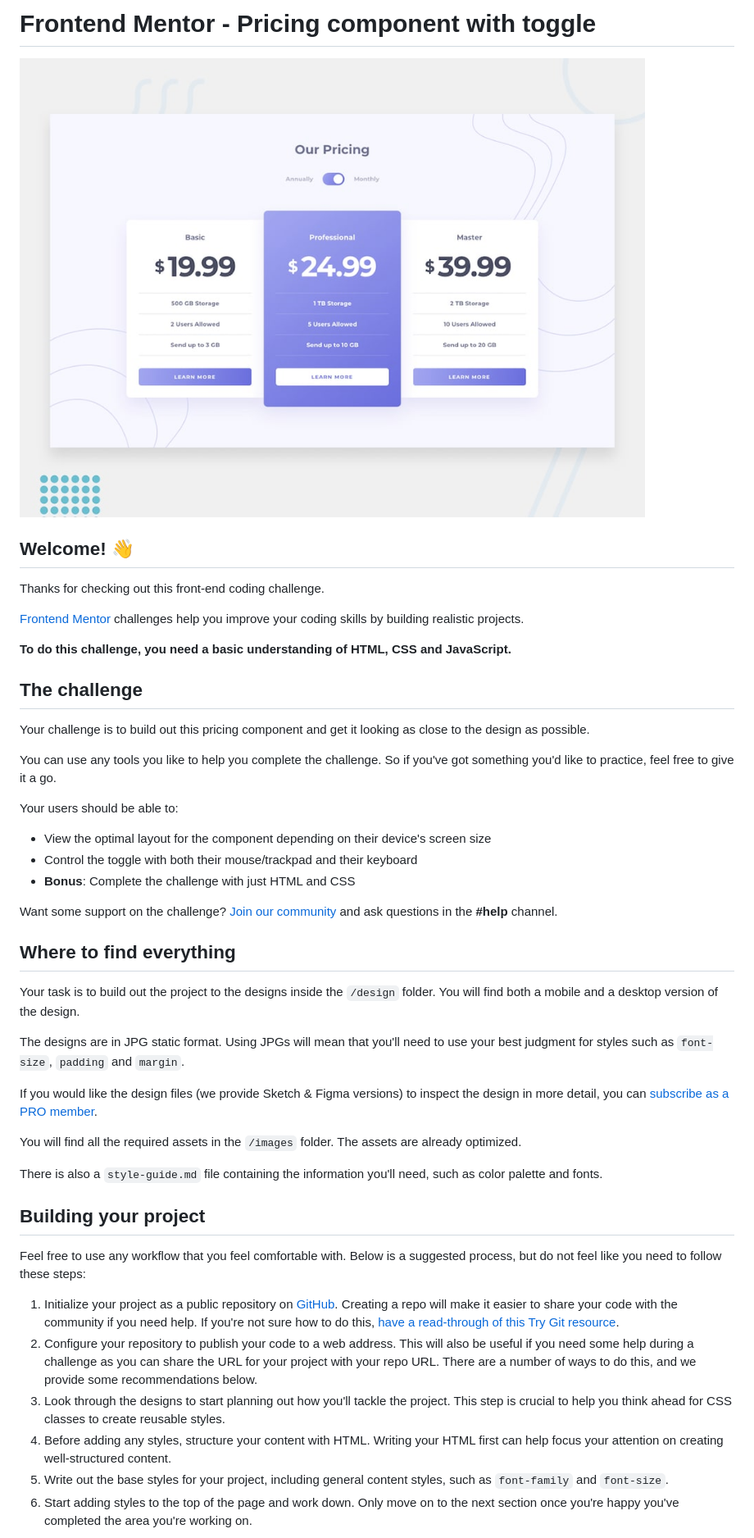
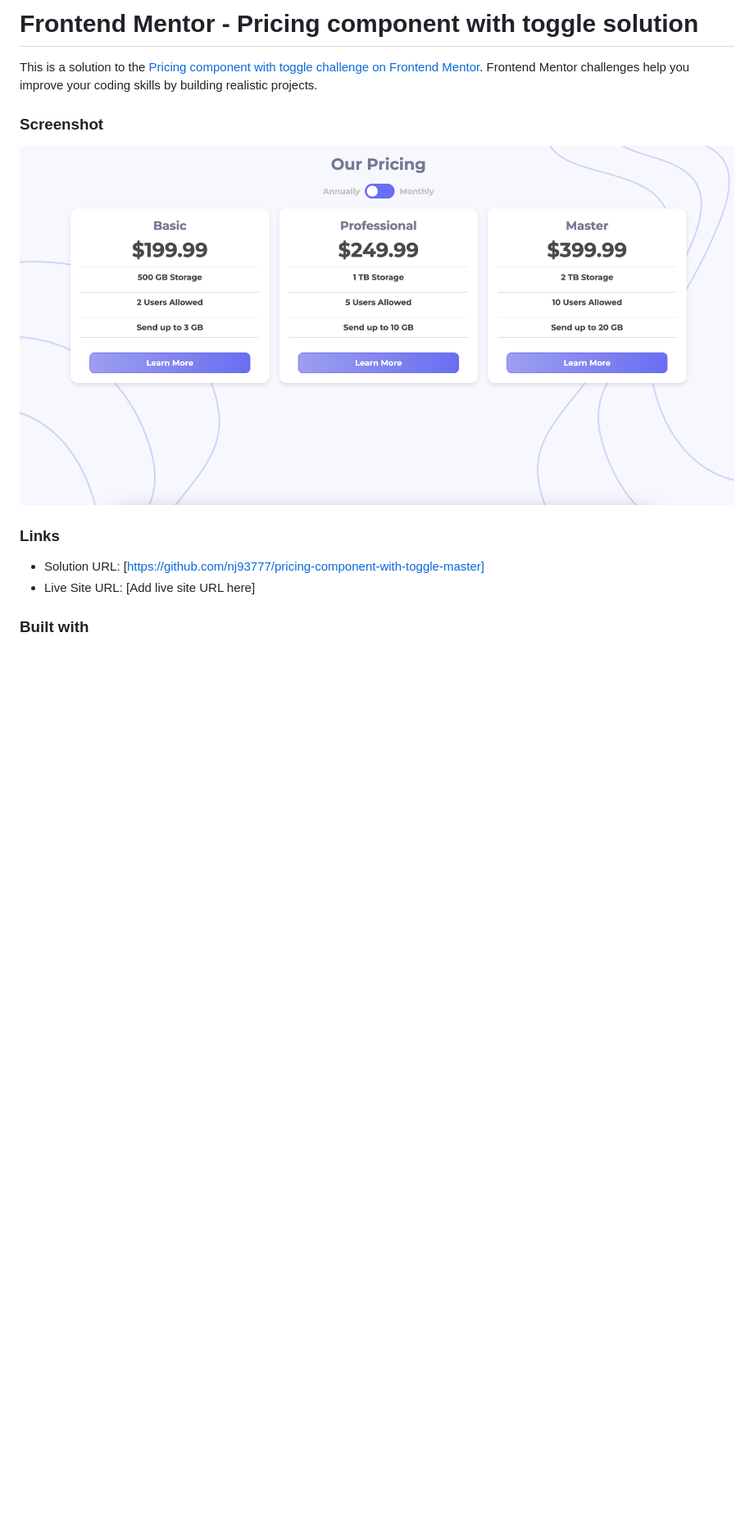
Before and after one commit to nj93777/pricing-component-with-toggle-master, a Markdown page: README.md, the part around the change printed below. Shown: that part at 82% size. Drawn GitHub-style; pictures changed too: screenshot.jpg (added); blank space fills up the shorter version.

```diff
--- a/README.md
+++ b/README.md
@@ -1,49 +1,16 @@
-# Frontend Mentor - Pricing component with toggle
+# Frontend Mentor - Pricing component with toggle solution
 
-![Design preview for the Pricing component with toggle coding challenge](./design/desktop-preview.jpg)
+This is a solution to the [Pricing component with toggle challenge on Frontend Mentor](https://www.frontendmentor.io/challenges/pricing-component-with-toggle-8vPwRMIC). Frontend Mentor challenges help you improve your coding skills by building realistic projects.
 
-## Welcome! 👋
 
-Thanks for checking out this front-end coding challenge.
+### Screenshot
 
-[Frontend Mentor](https://www.frontendmentor.io) challenges help you improve your coding skills by building realistic projects.
+![](./screenshot.jpg)
 
-**To do this challenge, you need a basic understanding of HTML, CSS and JavaScript.**
 
-## The challenge
+### Links
 
-Your challenge is to build out this pricing component and get it looking as close to the design as possible.
+- Solution URL: [https://github.com/nj93777/pricing-component-with-toggle-master]
+- Live Site URL: [Add live site URL here]
+### Built with
 
-You can use any tools you like to help you complete the challenge. So if you've got something you'd like to practice, feel free to give it a go.
-
-Your users should be able to:
-
-- View the optimal layout for the component depending on their device's screen size
-- Control the toggle with both their mouse/trackpad and their keyboard
-- **Bonus**: Complete the challenge with just HTML and CSS
-
-Want some support on the challenge? [Join our community](https://www.frontendmentor.io/community) and ask questions in the **#help** channel.
-
-## Where to find everything
-
-Your task is to build out the project to the designs inside the `/design` folder. You will find both a mobile and a desktop version of the design.
-
-The designs are in JPG static format. Using JPGs will mean that you'll need to use your best judgment for styles such as `font-size`, `padding` and `margin`.
-
-If you would like the design files (we provide Sketch & Figma versions) to inspect the design in more detail, you can [subscribe as a PRO member](https://www.frontendmentor.io/pro).
-
-You will find all the required assets in the `/images` folder. The assets are already optimized.
-
-There is also a `style-guide.md` file containing the information you'll need, such as color palette and fonts.
-
-## Building your project
-
-Feel free to use any workflow that you feel comfortable with. Below is a suggested process, but do not feel like you need to follow these steps:
-
-1. Initialize your project as a public repository on [GitHub](https://github.com/). Creating a repo will make it easier to share your code with the community if you need help. If you're not sure how to do this, [have a read-through of this Try Git resource](https://try.github.io/).
-2. Configure your repository to publish your code to a web address. This will also be useful if you need some help during a challenge as you can share the URL for your project with your repo URL. There are a number of ways to do this, and we provide some recommendations below.
-3. Look through the designs to start planning out how you'll tackle the project. This step is crucial to help you think ahead for CSS classes to create reusable styles.
-4. Before adding any styles, structure your content with HTML. Writing your HTML first can help focus your attention on creating well-structured content.
-5. Write out the base styles for your project, including general content styles, such as `font-family` and `font-size`.
-6. Start adding styles to the top of the page and work down. Only move on to the next section once you're happy you've completed the area you're working on.
-
```
Also changed, not shown: other parts of README.md (+4 -45 lines), README-template.md (deleted, +0 -112 lines), 2 other files.
